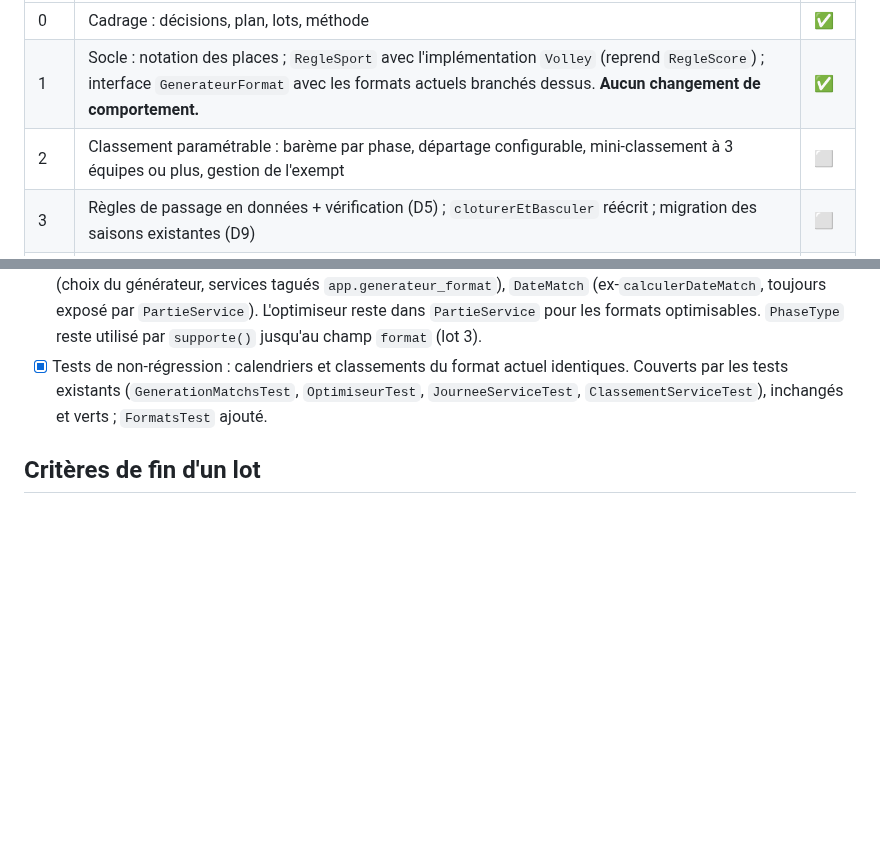
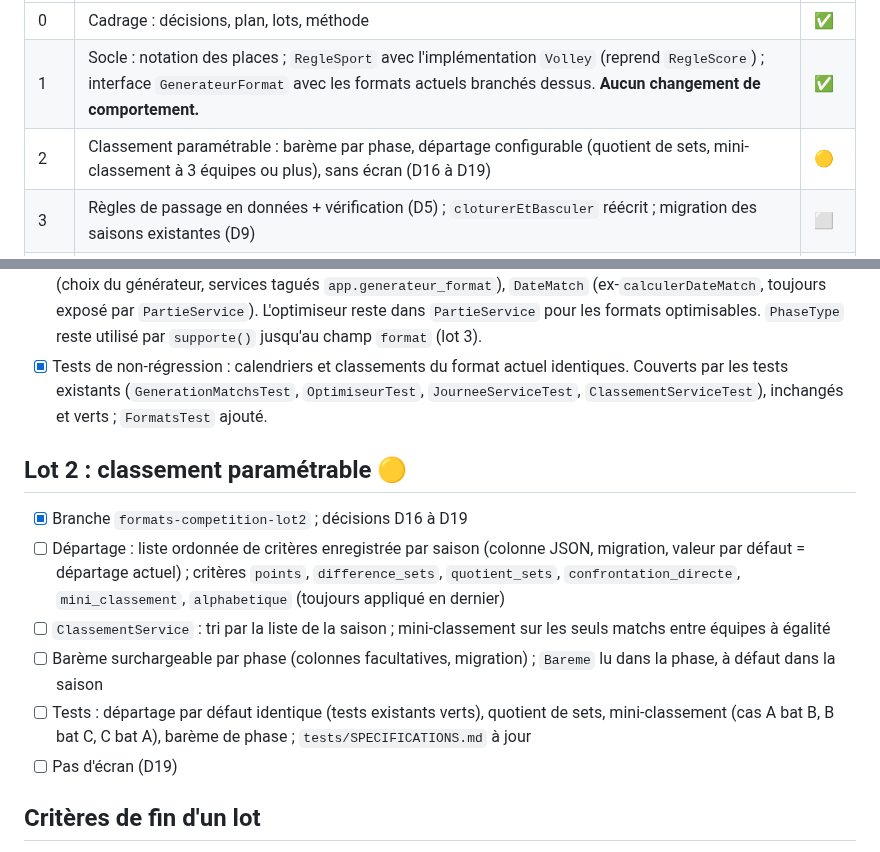
Before and after one commit to amoulin974/blvb, a Markdown page: docs/wizard-saison/lots.md, 2 parts joined by grey strips. Rendered like a GitHub page; blank space fills up the shorter version.

```diff
--- a/docs/wizard-saison/lots.md
+++ b/docs/wizard-saison/lots.md
@@ -11,7 +11,7 @@ dernier (D14). Une branche par lot : `formats-competition-lotN`, fusionnée dans
 |---|---|---|
 | 0 | Cadrage : décisions, plan, lots, méthode | ✅ |
 | 1 | Socle : notation des places ; `RegleSport` avec l'implémentation `Volley` (reprend `RegleScore`) ; interface `GenerateurFormat` avec les formats actuels branchés dessus. **Aucun changement de comportement.** | ✅ |
-| 2 | Classement paramétrable : barème par phase, départage configurable, mini-classement à 3 équipes ou plus, gestion de l'exempt | ⬜ |
+| 2 | Classement paramétrable : barème par phase, départage configurable (quotient de sets, mini-classement à 3 équipes ou plus), sans écran (D16 à D19) | 🟡 |
 | 3 | Règles de passage en données + vérification (D5) ; `cloturerEtBasculer` réécrit ; migration des saisons existantes (D9) | ⬜ |
 | 4 | Wizard, architecture : point de départ (copie ou modèle « BLVB actuel »), saison et sport, phases, passages, classement, récapitulatif ; fin du YAML et de `SaisonListener` (D6) | ⬜ |
 | 5 | Wizard, mise en place : composition des poules, journées, génération des matchs, enchaînement des phases suivantes | ⬜ |
@@ -55,6 +55,19 @@ matchs individuels), qui changent le modèle lui-même (D13).
       par les tests existants (`GenerationMatchsTest`, `OptimiseurTest`, `JourneeServiceTest`,
       `ClassementServiceTest`), inchangés et verts ; `FormatsTest` ajouté.
 
+## Lot 2 : classement paramétrable 🟡
+- [x] Branche `formats-competition-lot2` ; décisions D16 à D19
+- [ ] Départage : liste ordonnée de critères enregistrée par saison (colonne JSON, migration, valeur
+      par défaut = départage actuel) ; critères `points`, `difference_sets`, `quotient_sets`,
+      `confrontation_directe`, `mini_classement`, `alphabetique` (toujours appliqué en dernier)
+- [ ] `ClassementService` : tri par la liste de la saison ; mini-classement sur les seuls matchs
+      entre équipes à égalité
+- [ ] Barème surchargeable par phase (colonnes facultatives, migration) ; `Bareme` lu dans la phase,
+      à défaut dans la saison
+- [ ] Tests : départage par défaut identique (tests existants verts), quotient de sets, mini-classement
+      (cas A bat B, B bat C, C bat A), barème de phase ; `tests/SPECIFICATIONS.md` à jour
+- [ ] Pas d'écran (D19)
+
 ## Critères de fin d'un lot
 - tests unitaires et d'intégration du lot écrits et verts, suite complète verte ;
 - documentation des tests à jour (`tests/SPECIFICATIONS.md`, et `tests/recette/README.md` si la
```
Also changed, not shown: docs/wizard-saison/decisions.md (+27 -0 lines).
